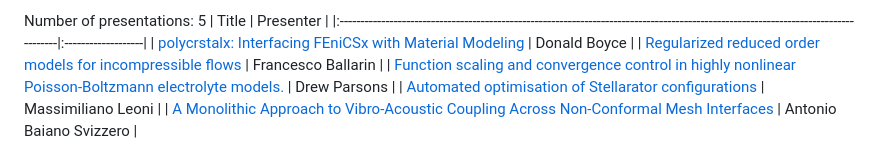
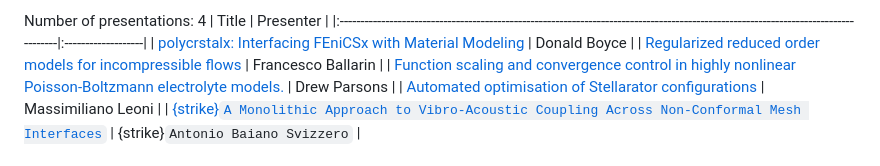
Before and after one commit to scientificcomputing/fenics2024, a Markdown page: book/README.md, the part around the change printed below. Rendered like a GitHub page.

Commit message:
Add cancellation from Antonio

```diff
--- a/book/README.md
+++ b/book/README.md
@@ -222,10 +222,10 @@ Number of presentations: 4
 
-Number of presentations: 5
+Number of presentations: 4
 | Title | Presenter |
 |:------------------------------------------------------------------------------------------------------------------------------------|:-------------------|
 | [polycrstalx: Interfacing FEniCSx with Material Modeling](abstracts/polycrstalx.md) | Donald Boyce |
 | [Regularized reduced order models for incompressible flows](abstracts/regularized-reduced-order-models-for-incompressible-flows.md) | Francesco Ballarin |
 | [Function scaling and convergence control in highly nonlinear Poisson-Boltzmann electrolyte models.](abstracts/function-scaling.md) | Drew Parsons |
 | [Automated optimisation of Stellarator configurations ](abstracts/automated-optimisation.md) | Massimiliano Leoni |
-| [A Monolithic Approach to Vibro-Acoustic Coupling Across Non-Conformal Mesh Interfaces](abstracts/a-monolithic.md) | Antonio Baiano Svizzero |
+| [{strike}`A Monolithic Approach to Vibro-Acoustic Coupling Across Non-Conformal Mesh Interfaces`](abstracts/a-monolithic.md) | {strike}`Antonio Baiano Svizzero` |
 
```
Also changed, not shown: other parts of book/README.md (+2 -2 lines).
